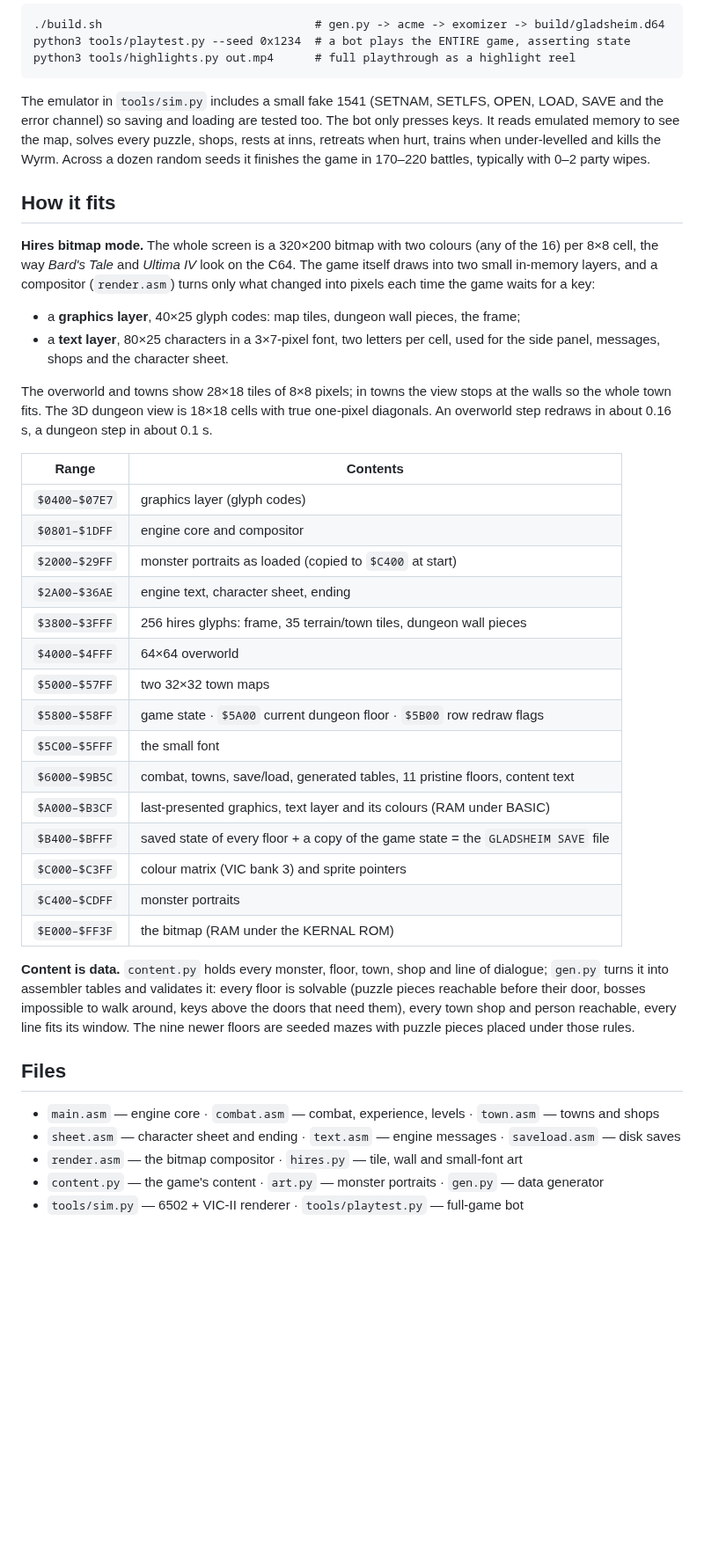
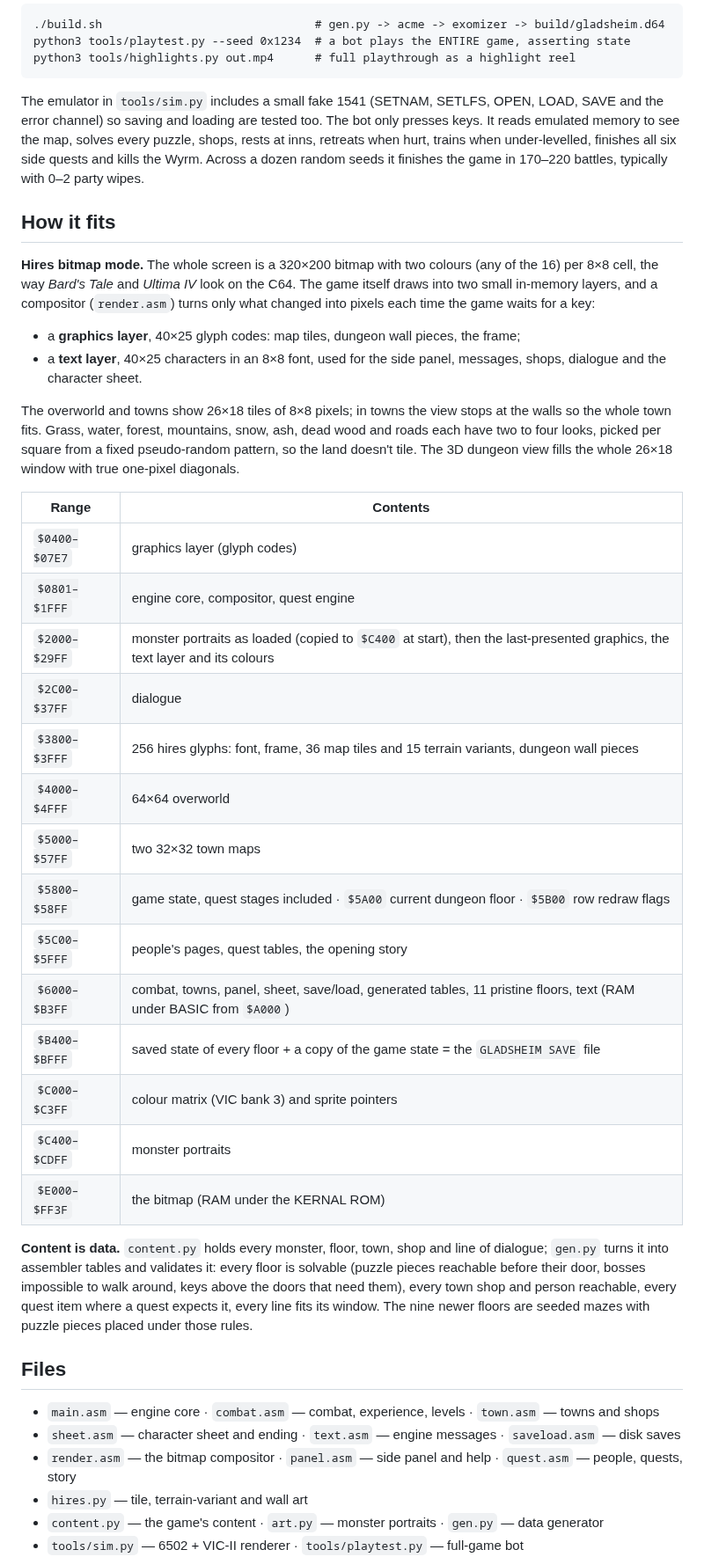
Before and after one commit to troydtaylor/gladsheim, a Markdown page: README.md, the part around one of its changes. Shown at 88% size. Drawn GitHub-style; blank space fills up the shorter version.

```diff
--- a/README.md
+++ b/README.md
@@ -86,7 +106,7 @@ Pillow and ffmpeg for previews and video.
 
 The emulator in `tools/sim.py` includes a small fake 1541 (SETNAM, SETLFS, OPEN, LOAD, SAVE and the
 error channel) so saving and loading are tested too. The bot only presses keys. It reads emulated memory to see the map, solves every puzzle, shops,
-rests at inns, retreats when hurt, trains when under-levelled and kills the Wyrm. Across a dozen
+rests at inns, retreats when hurt, trains when under-levelled, finishes all six side quests and kills the Wyrm. Across a dozen
 random seeds it finishes the game in 170–220 battles, typically with 0–2 party wipes.
 
 ## How it fits
@@ -97,26 +117,26 @@ small in-memory layers, and a compositor (`render.asm`) turns only what changed
 time the game waits for a key:
 
 - a **graphics layer**, 40×25 glyph codes: map tiles, dungeon wall pieces, the frame;
-- a **text layer**, 80×25 characters in a 3×7-pixel font, two letters per cell, used for the
-  side panel, messages, shops and the character sheet.
+- a **text layer**, 40×25 characters in an 8×8 font, used for the side panel, messages, shops,
+  dialogue and the character sheet.
 
-The overworld and towns show 28×18 tiles of 8×8 pixels; in towns the view stops at the walls so the
-whole town fits. The 3D dungeon view is 18×18 cells with true one-pixel diagonals. An overworld step
-redraws in about 0.16 s, a dungeon step in about 0.1 s.
+The overworld and towns show 26×18 tiles of 8×8 pixels; in towns the view stops at the walls so the
+whole town fits. Grass, water, forest, mountains, snow, ash, dead wood and roads each have two to four
+looks, picked per square from a fixed pseudo-random pattern, so the land doesn't tile. The 3D dungeon
+view fills the whole 26×18 window with true one-pixel diagonals.
 
 | Range | Contents |
 |---|---|
 | `$0400–$07E7` | graphics layer (glyph codes) |
-| `$0801–$1DFF` | engine core and compositor |
-| `$2000–$29FF` | monster portraits as loaded (copied to `$C400` at start) |
-| `$2A00–$36AE` | engine text, character sheet, ending |
-| `$3800–$3FFF` | 256 hires glyphs: frame, 35 terrain/town tiles, dungeon wall pieces |
+| `$0801–$1FFF` | engine core, compositor, quest engine |
+| `$2000–$29FF` | monster portraits as loaded (copied to `$C400` at start), then the last-presented graphics, the text layer and its colours |
+| `$2C00–$37FF` | dialogue |
+| `$3800–$3FFF` | 256 hires glyphs: font, frame, 36 map tiles and 15 terrain variants, dungeon wall pieces |
 | `$4000–$4FFF` | 64×64 overworld |
 | `$5000–$57FF` | two 32×32 town maps |
-| `$5800–$58FF` | game state · `$5A00` current dungeon floor · `$5B00` row redraw flags |
-| `$5C00–$5FFF` | the small font |
-| `$6000–$9B5C` | combat, towns, save/load, generated tables, 11 pristine floors, content text |
-| `$A000–$B3CF` | last-presented graphics, text layer and its colours (RAM under BASIC) |
+| `$5800–$58FF` | game state, quest stages included · `$5A00` current dungeon floor · `$5B00` row redraw flags |
+| `$5C00–$5FFF` | people's pages, quest tables, the opening story |
+| `$6000–$B3FF` | combat, towns, panel, sheet, save/load, generated tables, 11 pristine floors, text (RAM under BASIC from `$A000`) |
 | `$B400–$BFFF` | saved state of every floor + a copy of the game state = the `GLADSHEIM SAVE` file |
 | `$C000–$C3FF` | colour matrix (VIC bank 3) and sprite pointers |
 | `$C400–$CDFF` | monster portraits |
@@ -125,13 +145,14 @@ redraws in about 0.16 s, a dungeon step in about 0.1 s.
 **Content is data.** `content.py` holds every monster, floor, town, shop and line of dialogue;
 `gen.py` turns it into assembler tables and validates it: every floor is solvable (puzzle pieces
 reachable before their door, bosses impossible to walk around, keys above the doors that need them),
-every town shop and person reachable, every line fits its window. The nine newer floors are seeded
+every town shop and person reachable, every quest item where a quest expects it, every line fits its window. The nine newer floors are seeded
 mazes with puzzle pieces placed under those rules.
 
 ## Files
 
 - `main.asm` — engine core · `combat.asm` — combat, experience, levels · `town.asm` — towns and shops
 - `sheet.asm` — character sheet and ending · `text.asm` — engine messages · `saveload.asm` — disk saves
-- `render.asm` — the bitmap compositor · `hires.py` — tile, wall and small-font art
+- `render.asm` — the bitmap compositor · `panel.asm` — side panel and help · `quest.asm` — people, quests, story
+- `hires.py` — tile, terrain-variant and wall art
 - `content.py` — the game's content · `art.py` — monster portraits · `gen.py` — data generator
 - `tools/sim.py` — 6502 + VIC-II renderer · `tools/playtest.py` — full-game bot
```
Also changed, not shown: other parts of README.md (+26 -5 lines), docs/screenshots_bitmap.png, 17 other files.
